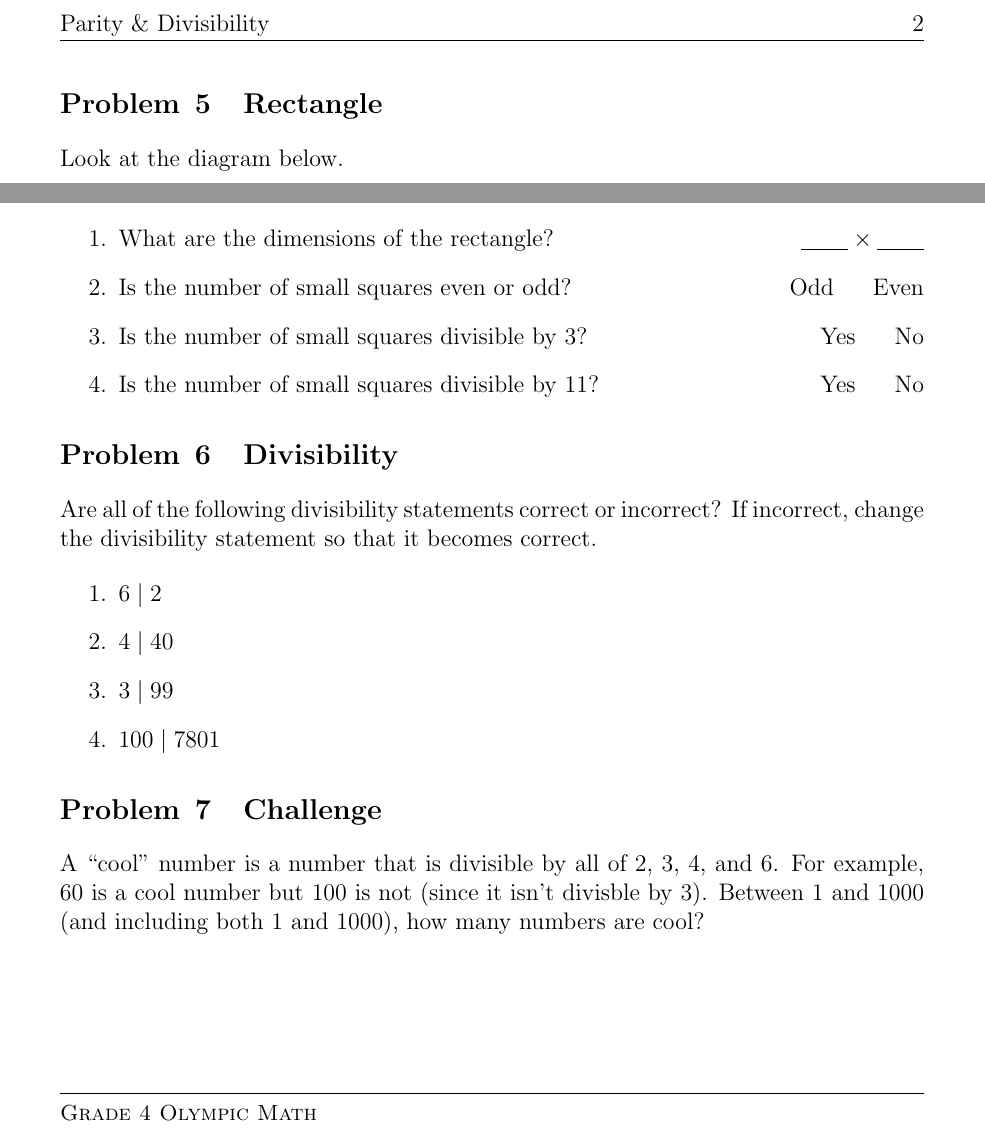
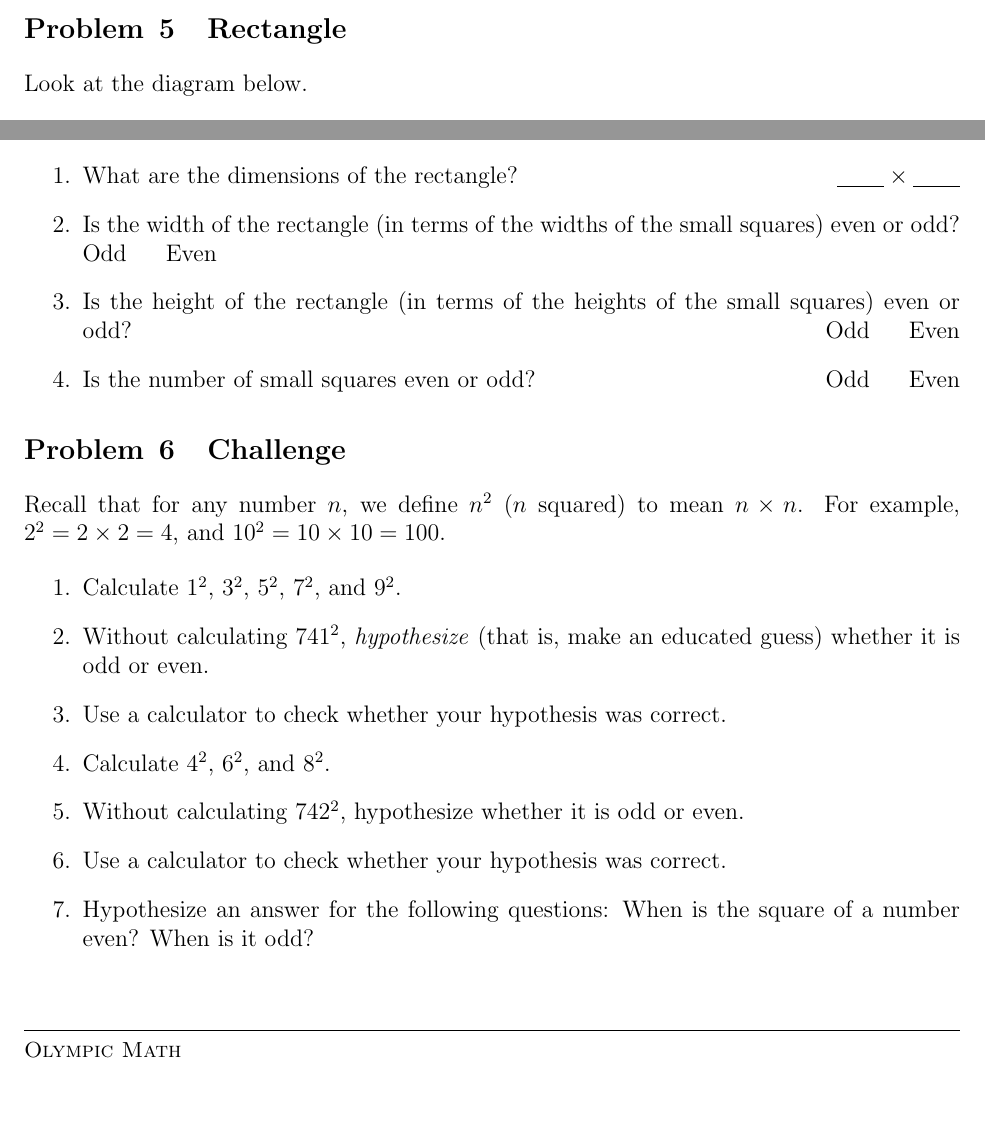
Before and after one commit to TotalVerb/MathEnrichment, a LaTeX problem sheet (numbertheory/1-homework.tex, which reads hmwk-template.tex): two parts of page 2 of 2, joined at a grey line, cut at the place of the change, the shorter picture padded with empty space. Compiled offline with pdfLaTeX.

Commit message:
update number theory 1

```diff
--- a/hmwk-template.tex
+++ b/hmwk-template.tex
@@ -1,5 +1,8 @@
 \usepackage{extsizes}
 \usepackage{titling}
+
+\usepackage{tikz}
+\usetikzlibrary{shapes}
 
 \usepackage{amssymb,amsmath,amsthm}
 \usepackage{enumerate}
--- a/numbertheory/1-homework.tex
+++ b/numbertheory/1-homework.tex
@@ -31,4 +6,0 @@
-\lhead{Parity \& Divisibility}
-\chead{}
-\rhead{\thepage}
-\lfoot{\small\scshape Grade 4 Olympic Math}
@@ -84,32 +53,31 @@ For each of the following numbers, circle ``Odd'' or ``Even''.
  \end{center}
 
  \begin{enumerate}
-  \item What are the dimensions of the rectangle? \hfill $\underline{\hspace{2em}}\times\underline{\hspace{2em}}$
+  \item What are the dimensions of the rectangle? \hfill
+  $\underline{\hspace{2em}}\times\underline{\hspace{2em}}$
+  \item Is the width of the rectangle (in terms of the widths of the small
+  squares) even or odd? \hfill Odd \hspace{1em} Even
+  \item Is the height of the rectangle (in terms of the heights of the small
+  squares) even or odd? \hfill Odd \hspace{1em} Even
   \item Is the number of small squares even or odd? \hfill Odd \hspace{1em} Even
-  \item Is the number of small squares divisible by $3$? \hfill Yes \hspace{1em} No
-  \item Is the number of small squares divisible by $11$? \hfill Yes \hspace{1em} No
  \end{enumerate}
 \end{problem}
 
-\begin{problem}{Divisibility}
- Are all of the following divisibility statements correct or incorrect? If incorrect,
- change the divisibility statement so that it becomes correct.
+\begin{problem}{Challenge}
+ Recall that for any number $n$, we define $n^2$ ($n$ squared) to mean
+ $n\times n$. For example, $2^2=2\times2=4$, and $10^2=10\times10=100$.
 
  \begin{enumerate}
-  \item $6 \mid 2$
-  \item $4 \mid 40$
-  \item $3 \mid 99$
-  \item $100 \mid 7801$
+  \item Calculate $1^2$, $3^2$, $5^2$, $7^2$, and $9^2$.
+  \item Without calculating $741^2$, \emph{hypothesize} (that is, make an
+  educated guess) whether it is odd or even.
+  \item Use a calculator to check whether your hypothesis was correct.
+  \item Calculate $4^2$, $6^2$, and $8^2$.
+  \item Without calculating $742^2$, hypothesize whether it is odd or even.
+  \item Use a calculator to check whether your hypothesis was correct.
+  \item Hypothesize an answer for the following questions:
+  When is the square of a number even? When is it odd?
  \end{enumerate}
-
 \end{problem}
 
-\begin{problem}{Challenge}
- A ``cool'' number is a number that is divisible by all of $2$, $3$, $4$, and $6$.
- For example, $60$ is a cool number but $100$ is not (since it isn't divisble by $3$).
- Between $1$ and $1000$ (and including both $1$ and $1000$), how many numbers are cool?
-\end{problem}
-
-
-
 \end{document}
```
Also changed, not shown: numbertheory/2-homework.tex (+19 -0 lines), numbertheory/1-homework.tex (49 more changed lines).
